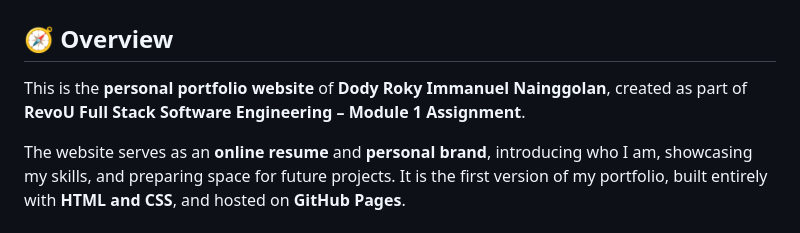
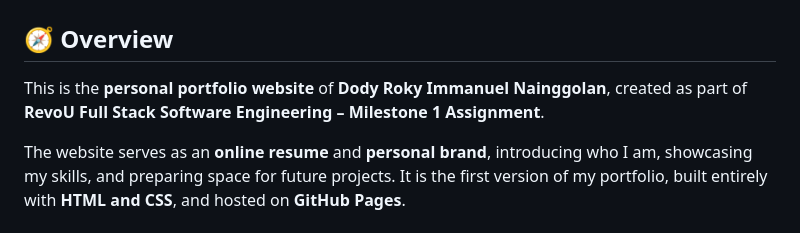
Before and after one commit to Revou-FSSE-Oct25/milestone-1-DodyRokyImmanuelN, a Markdown page: README.md, the part around the change. Drawn GitHub-style.

Commit message:
Module 2 Complete: readme update

```diff
--- a/README.md
+++ b/README.md
@@ -2,7 +2,7 @@
 
 ## 🧭 Overview
 
-This is the **personal portfolio website** of **Dody Roky Immanuel Nainggolan**, created as part of **RevoU Full Stack Software Engineering – Module 1 Assignment**.
+This is the **personal portfolio website** of **Dody Roky Immanuel Nainggolan**, created as part of **RevoU Full Stack Software Engineering – Milestone 1 Assignment**.
 
 The website serves as an **online resume** and **personal brand**, introducing who I am, showcasing my skills, and preparing space for future projects. It is the first version of my portfolio, built entirely with **HTML and CSS**, and hosted on **GitHub Pages**.
 
```
